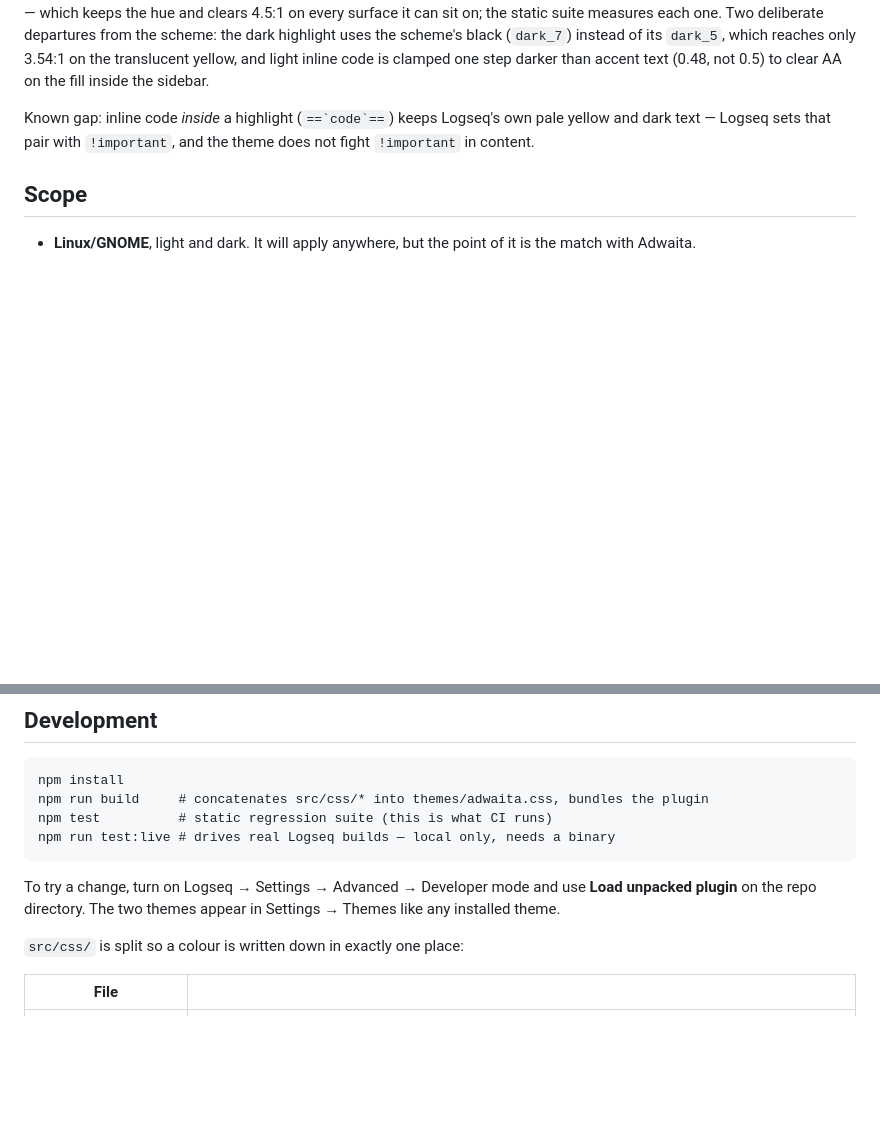
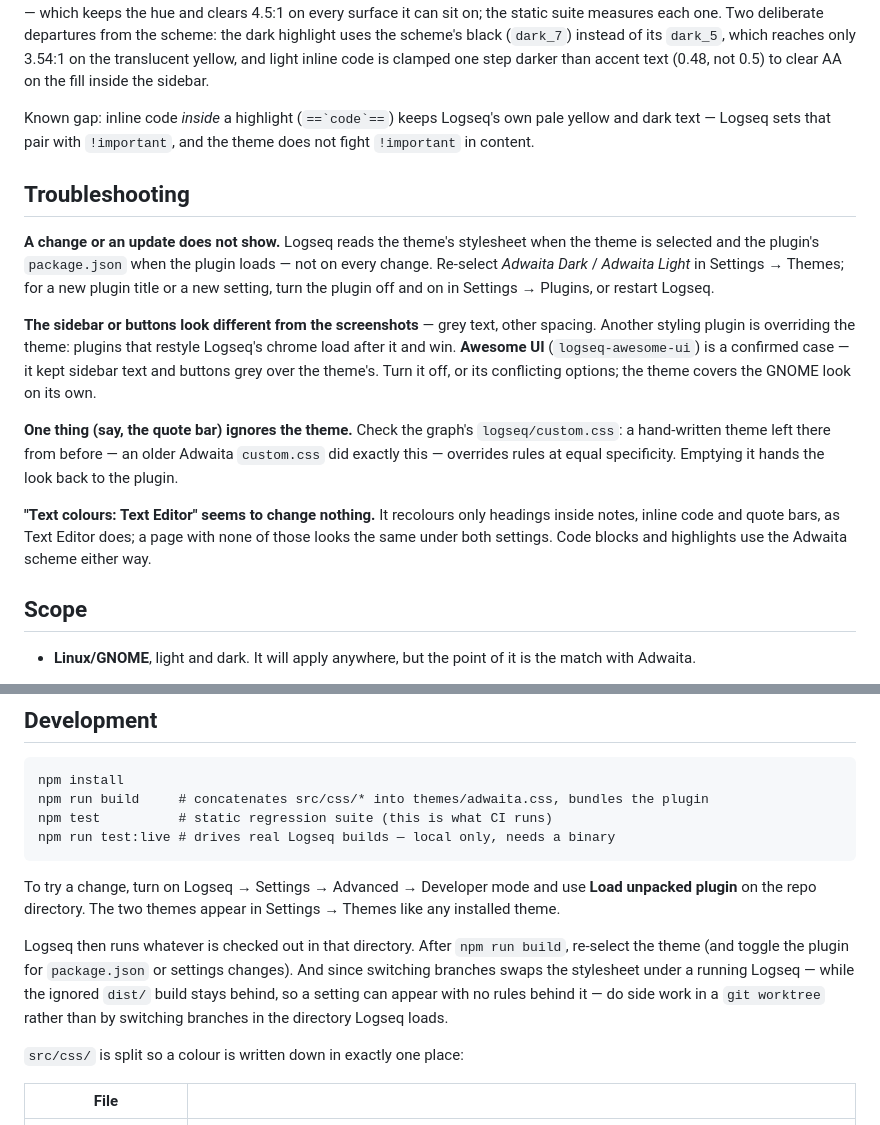
Before and after one commit to CR0CKER/adwaita-for-logseq, a Markdown page: README.md, 2 parts joined by grey strips. GitHub-like rendering; blank space fills up the shorter version.

Commit message:
docs: troubleshooting, and reloading an unpacked build
README gains a Troubleshooting section for the failure modes found while
testing the text colours in a real profile:
- a change does not show until the theme is re-selected (and the plugin
  toggled for package.json or settings changes);
- Awesome UI overrides the sidebar and buttons over the theme;
- a leftover hand-written custom.css in the graph shadows rules;
- "Text Editor" text colours only touch headings, inline code and quotes.

Development notes that Logseq runs whatever is checked out, that a branch
switch swaps the stylesheet while the ignored dist/ build stays, and to do
side work in a git worktree.

Co-Authored-By: Claude Opus 5 <noreply@anthropic.com>
Claude-Session: https://claude.ai/code/session_01WdF5q7eUXG14GcL5XCnxUZ

```diff
--- a/README.md
+++ b/README.md
@@ -137,6 +137,29 @@ Known gap: inline code *inside* a highlight (`` ==`code`== ``) keeps Logseq's ow
 and dark text — Logseq sets that pair with `!important`, and the theme does not fight
 `!important` in content.
 
+## Troubleshooting
+
+**A change or an update does not show.** Logseq reads the theme's stylesheet when the
+theme is selected and the plugin's `package.json` when the plugin loads — not on every
+change. Re-select *Adwaita Dark* / *Adwaita Light* in Settings → Themes; for a new plugin
+title or a new setting, turn the plugin off and on in Settings → Plugins, or restart
+Logseq.
+
+**The sidebar or buttons look different from the screenshots** — grey text, other
+spacing. Another styling plugin is overriding the theme: plugins that restyle Logseq's
+chrome load after it and win. **Awesome UI** (`logseq-awesome-ui`) is a confirmed case —
+it kept sidebar text and buttons grey over the theme's. Turn it off, or its conflicting
+options; the theme covers the GNOME look on its own.
+
+**One thing (say, the quote bar) ignores the theme.** Check the graph's
+`logseq/custom.css`: a hand-written theme left there from before — an older Adwaita
+`custom.css` did exactly this — overrides rules at equal specificity. Emptying it hands
+the look back to the plugin.
+
+**"Text colours: Text Editor" seems to change nothing.** It recolours only headings inside
+notes, inline code and quote bars, as Text Editor does; a page with none of those looks
+the same under both settings. Code blocks and highlights use the Adwaita scheme either way.
+
 ## Scope
 
 - **Linux/GNOME**, light and dark. It will apply anywhere, but the point of it is the
@@ -175,6 +198,12 @@ npm run test:live # drives real Logseq builds — local only, needs a binary
 To try a change, turn on Logseq → Settings → Advanced → Developer mode and use **Load
 unpacked plugin** on the repo directory. The two themes appear in Settings → Themes like
 any installed theme.
+
+Logseq then runs whatever is checked out in that directory. After `npm run build`,
+re-select the theme (and toggle the plugin for `package.json` or settings changes). And
+since switching branches swaps the stylesheet under a running Logseq — while the ignored
+`dist/` build stays behind, so a setting can appear with no rules behind it — do side work
+in a `git worktree` rather than by switching branches in the directory Logseq loads.
 
 `src/css/` is split so a colour is written down in exactly one place:
 
```
Also changed, not shown: CHANGELOG.md (+4 -0 lines).
